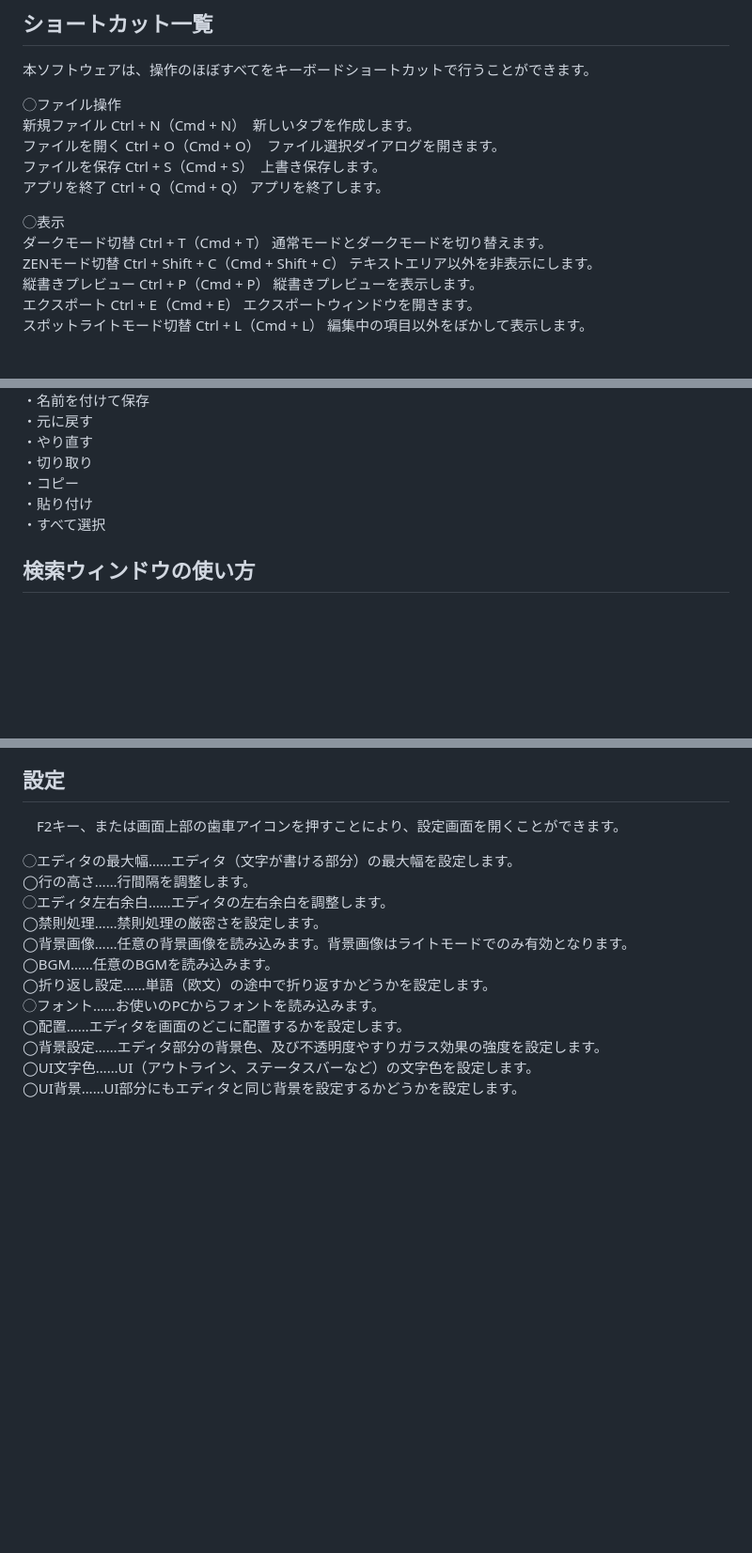
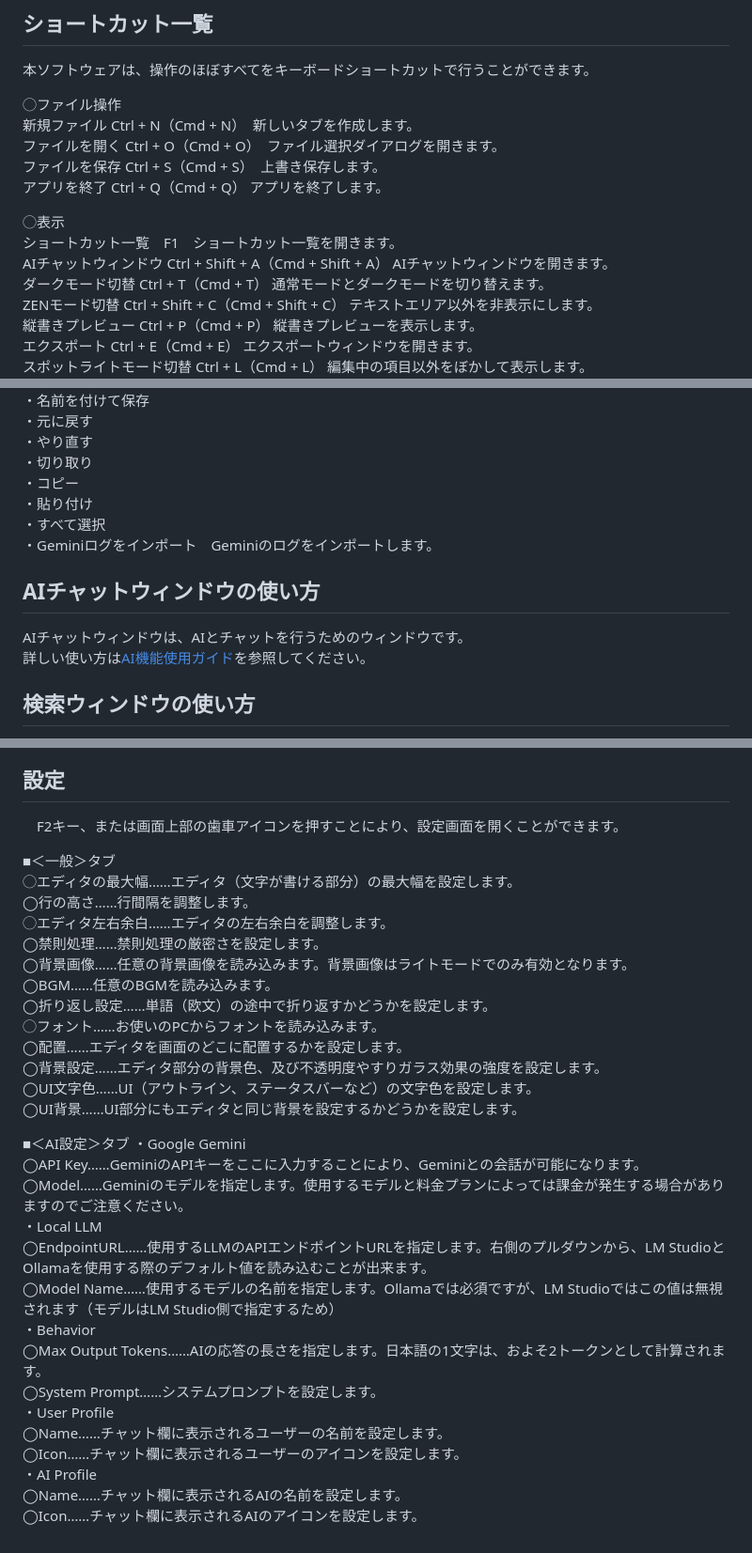
Before and after one commit to DroicheadNua/MirrorShard_2, a Markdown page: docs/User_Manual.md, 3 parts joined by grey strips. Shown at 94% size. Drawn GitHub-style; blank space fills up the shorter version.

```diff
--- a/docs/User_Manual.md
+++ b/docs/User_Manual.md
@@ -10,6 +10,8 @@
 アプリを終了	Ctrl + Q（Cmd + Q）	アプリを終了します。
 
 ◯表示
+ショートカット一覧　F1　ショートカット一覧を開きます。
+AIチャットウィンドウ	Ctrl + Shift + A（Cmd + Shift + A）	AIチャットウィンドウを開きます。
 ダークモード切替	Ctrl + T（Cmd + T）	通常モードとダークモードを切り替えます。
 ZENモード切替	Ctrl + Shift + C（Cmd + Shift + C）	テキストエリア以外を非表示にします。
 縦書きプレビュー	Ctrl + P（Cmd + P）	縦書きプレビューを表示します。
@@ -51,6 +53,11 @@ BGM再生/停止	Ctrl + Shift + P（Cmd + Shift + P）　BGMを再生／停止
 ・コピー
 ・貼り付け
 ・すべて選択
+・Geminiログをインポート　Geminiのログをインポートします。
+
+## AIチャットウィンドウの使い方
+AIチャットウィンドウは、AIとチャットを行うためのウィンドウです。
+詳しい使い方は[AI機能使用ガイド](AI機能使用ガイド.md)を参照してください。
 
 ## 検索ウィンドウの使い方
 Ctrl + F（MacはCmd + F）を押すことによって、検索ウィンドウを開くことができます。
@@ -75,6 +82,7 @@ by word (チェックボックス): チェックを入れると、単語単位
 ## 設定
 　F2キー、または画面上部の歯車アイコンを押すことにより、設定画面を開くことができます。
 
+■＜一般＞タブ
 ◯エディタの最大幅……エディタ（文字が書ける部分）の最大幅を設定します。
 ◯行の高さ……行間隔を調整します。
 ◯エディタ左右余白……エディタの左右余白を調整します。
@@ -87,3 +95,20 @@ by word (チェックボックス): チェックを入れると、単語単位
 ◯背景設定……エディタ部分の背景色、及び不透明度やすりガラス効果の強度を設定します。
 ◯UI文字色……UI（アウトライン、ステータスバーなど）の文字色を設定します。
 ◯UI背景……UI部分にもエディタと同じ背景を設定するかどうかを設定します。
+
+■＜AI設定＞タブ
+・Google Gemini
+◯API Key……GeminiのAPIキーをここに入力することにより、Geminiとの会話が可能になります。
+◯Model……Geminiのモデルを指定します。使用するモデルと料金プランによっては課金が発生する場合がありますのでご注意ください。
+・Local LLM
+◯EndpointURL……使用するLLMのAPIエンドポイントURLを指定します。右側のプルダウンから、LM StudioとOllamaを使用する際のデフォルト値を読み込むことが出来ます。
+◯Model Name……使用するモデルの名前を指定します。Ollamaでは必須ですが、LM Studioではこの値は無視されます（モデルはLM Studio側で指定するため）
+・Behavior
+◯Max Output Tokens……AIの応答の長さを指定します。日本語の1文字は、およそ2トークンとして計算されます。
+◯System Prompt……システムプロンプトを設定します。
+・User Profile
+◯Name……チャット欄に表示されるユーザーの名前を設定します。
+◯Icon……チャット欄に表示されるユーザーのアイコンを設定します。
+・AI Profile
+◯Name……チャット欄に表示されるAIの名前を設定します。
+◯Icon……チャット欄に表示されるAIのアイコンを設定します。
```
Also changed, not shown: Changelog.md (+1 -1 lines), README.md (+13 -8 lines).
